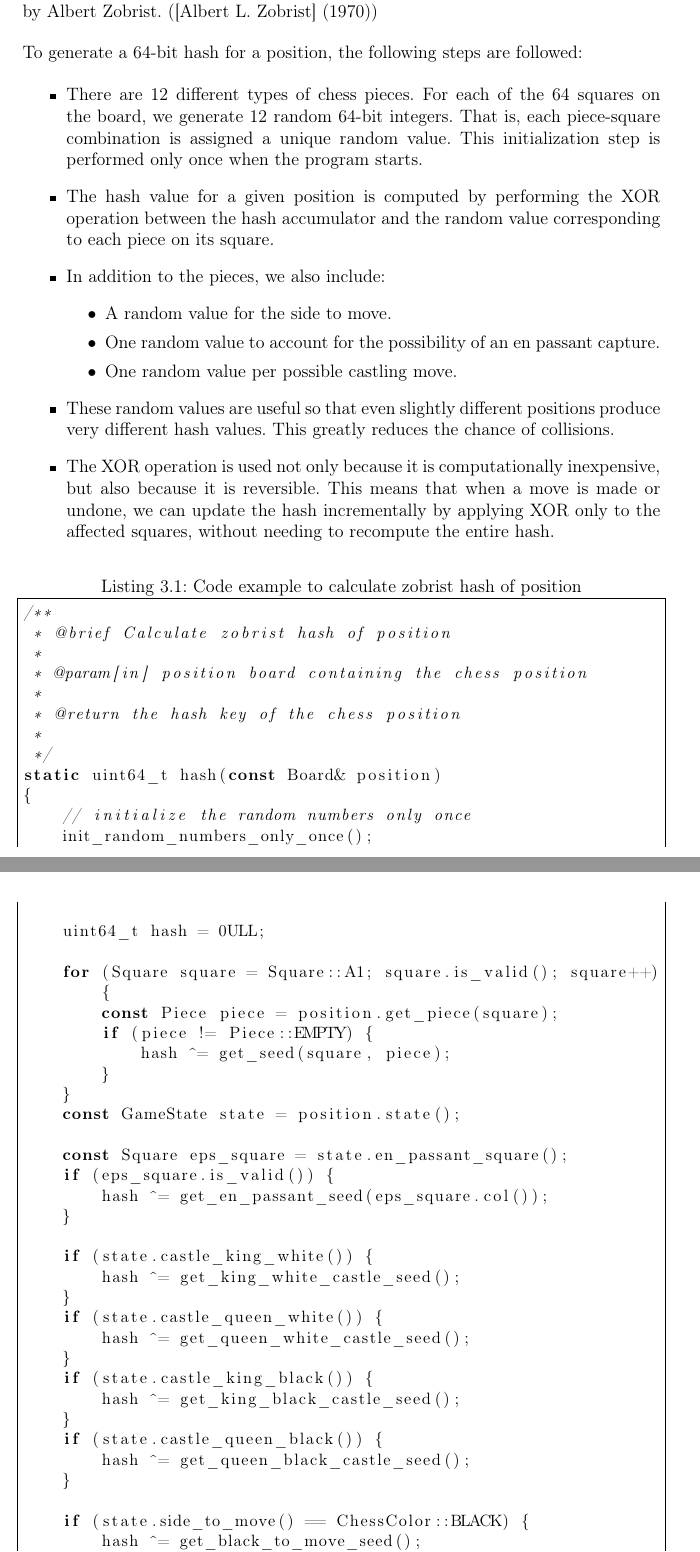
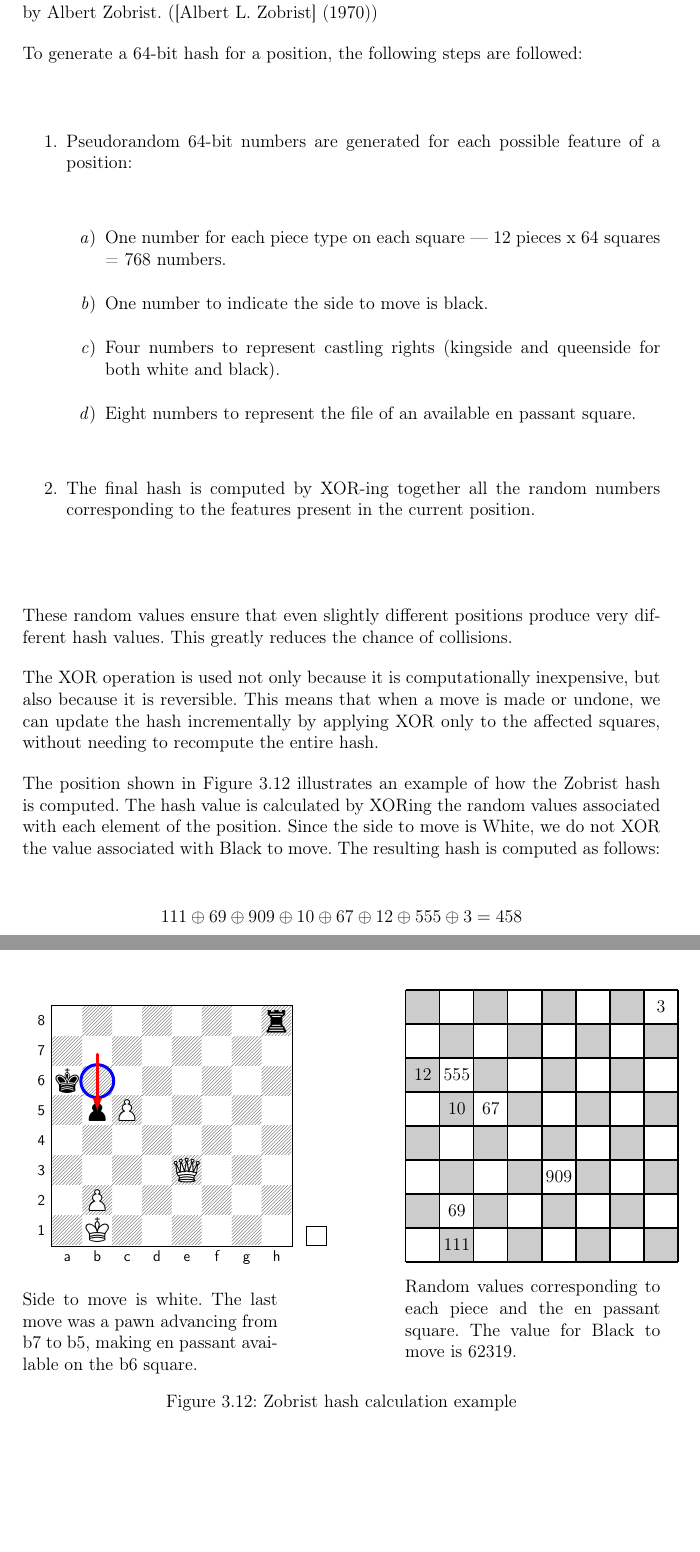
Before and after one commit to LauraWangQiu/AlphaDeepChess, a LaTeX book (docs/AlphaDeepChess/TFGTeXiS.tex, which reads docs/AlphaDeepChess/Capitulos/DescripcionTrabajo.tex): two parts of pages 56 and 57 of 78 before the commit and two parts of pages 56 and 57 of 76 after it, joined at a grey line, cut so that both start at the same text, the shorter picture padded with empty space. The pictures show the PDF file docs/AlphaDeepChess/TFGTeXiS.pdf that the author committed with the source.

Commit message:
rewrite until advanced eval

```diff
--- a/docs/AlphaDeepChess/Capitulos/DescripcionTrabajo.tex
+++ b/docs/AlphaDeepChess/Capitulos/DescripcionTrabajo.tex
@@ -793,30 +796,16 @@ Zobrist Hashing is a technique to transform a board position of arbitrary size i
 
-\begin{itemize}
-  \item There are 12 different types of chess pieces. For each of the 64 squares on the board, we generate 12 random 64-bit integers. That is, each piece-square combination is assigned a unique random value. This initialization step is performed only once when the program starts.
-  \item The hash value for a given position is computed by performing the XOR operation between the hash accumulator and the random value corresponding to each piece on its square.
-  \item In addition to the pieces, we also include:
-  \begin{itemize}
-    \item A random value for the side to move.
-    \item One random value to account for the possibility of an en passant capture.
-    \item One random value per possible castling move.
-  \end{itemize}
-  \item These random values are useful so that even slightly different positions produce very different hash values. This greatly reduces the chance of collisions.
-  \item The XOR operation is used not only because it is computationally inexpensive, but also because it is reversible. This means that when a move is made or undone, we can update the hash incrementally by applying XOR only to the affected squares, without needing to recompute the entire hash.
-\end{itemize}
+\begin{enumerate}
+  \item Pseudorandom 64-bit numbers are generated for each possible feature of a position:
+  \begin{enumerate}
+    \item One number for each piece type on each square — 12 pieces x 64 squares = 768 numbers.
+    \item One number to indicate the side to move is black.
+    \item Four numbers to represent castling rights (kingside and queenside for both white and black).
+    \item Eight numbers to represent the file of an available en passant square.
+  \end{enumerate}
+  \item The final hash is computed by XOR-ing together all the random numbers corresponding to the features present in the current position.
+\end{enumerate}
 
-\begin{lstlisting}[breaklines=true, frame=single, caption={Code example to calculate zobrist hash of position}, label={lst:zobrist_calculate_hash}]
-/**
- * @brief Calculate zobrist hash of position
- *
- * @param[in] position board containing the chess position
- *
- * @return the hash key of the chess position
- *
- */
-static uint64_t hash(const Board& position)
-{
-    // initialize the random numbers only once
-    init_random_numbers_only_once();
+\vspace{1em}
 
-    uint64_t hash = 0ULL;
+\noindent These random values ensure that even slightly different positions produce very different hash values. This greatly reduces the chance of collisions.
 
@@ -826,15 +812,4 @@ static uint64_t hash(const Board& position)
-            hash ^= get_seed(square, piece);
-        }
-    }
-    const GameState state = position.state();
+\vspace{1em}
 
-    const Square eps_square = state.en_passant_square();
-    if (eps_square.is_valid()) {
-        hash ^= get_en_passant_seed(eps_square.col());
-    }
+\noindent The XOR operation is used not only because it is computationally inexpensive, but also because it is reversible. This means that when a move is made or undone, we can update the hash incrementally by applying XOR only to the affected squares, without needing to recompute the entire hash.
 
-    if (state.castle_king_white()) {
-        hash ^= get_king_white_castle_seed();
-    }
-    if (state.castle_queen_white()) {
-        hash ^= get_queen_white_castle_seed();
@@ -846,20 +816,58 @@ static uint64_t hash(const Board& position)
-        hash ^= get_queen_black_castle_seed();
-    }
+\vspace{1em}
 
-    if (state.side_to_move() == ChessColor::BLACK) {
-        hash ^= get_black_to_move_seed();
-    }
+The position shown in Figure~\ref{fig:zobristExamplePosition} illustrates an example of how the Zobrist hash is computed.
+The hash value is calculated by XORing the random values associated with each element of the position.
+Since the side to move is White, we do not XOR the value associated with Black to move.
+The resulting hash is computed as follows:
 
-    return hash;
-}
-\end{lstlisting}
+\[
+111 \oplus 69 \oplus 909 \oplus 10 \oplus 67 \oplus 12 \oplus 555 \oplus 3 = 458
+\]
+
+\begin{figure}[H]
+    \begin{minipage}{0.4\textwidth}
+        \centering
+        \newchessgame
+        \chessboard[
+            showmover=true,
+            setfen=7r/8/k7/1pP5/8/4Q3/1P6/1K6 w - b6 0 1,
+            markstyle=circle,
+            color=blue, markfields={b6},
+            pgfstyle=straightmove, color=red,
+            markmoves={b7-b5},
+            arrow=to
+        ]
+        \caption*{Side to move is white. The last move was a pawn advancing from b7 to b5, making en passant available on the b6 square.}
+    \end{minipage}
+    \hfill
+    \begin{minipage}{0.4\textwidth}
+        \begin{tikzpicture}[scale=0.8]
+
+            \foreach \x in {0,1,...,7} {
+                \foreach \y in {0,1,...,7} {
+                    \pgfmathparse{mod(\x+\y,2) ? "black!20" : "white"}
+                    \edef\col{\pgfmathresult}
+                    \fill[\col] (\x,\y) rectangle (\x+1,\y+1);
+                }
+            }
+
+            \node at (1.5,0.5) {111}; \node at (1.5,1.5) {69}; \node at (4.5,2.5) {909}; \node at (1.5,4.5) {10};
+            \node at (2.5,4.5) {67}; \node at (0.5,5.5) {12}; \node at (1.5,5.5) {555}; \node at (7.5,7.5) {3};
+
+            \draw[thick] (0,0) grid (8,8);
+        \end{tikzpicture}
+        \caption*{Random values corresponding to each piece and the en passant square. The value for Black to move is 62319.}    \end{minipage}
+    \caption{Zobrist hash calculation example}
+    \label{fig:zobristExamplePosition}
+\end{figure}
 
 \subsubsection{Table Entry}
 
 Each entry in the transposition table stores the following information:
 
-\begin{itemize}
+\begin{enumerate}
   \item Zobrist Hash: The full 64-bit hash of the position. This is used to verify that the entry corresponds to the current position and to detect possible index collisions in the table.
   \item Evaluation: The numerical evaluation of the position, as computed by the evaluation function.
   \item Depth: The depth at which the evaluation was calculated. A deeper search could potentially yield a more accurate evaluation, so this value helps determine whether a new evaluation should overwrite the existing one.
   \item Node Type: Indicates the type of node stored:
+  \begin{enumerate}
```
Also changed, not shown: docs/AlphaDeepChess/biblio.bib (+9 -0 lines), docs/AlphaDeepChess/TFGTeXiS.pdf, docs/AlphaDeepChess/Capitulos/DescripcionTrabajo.tex (131 more changed lines).
